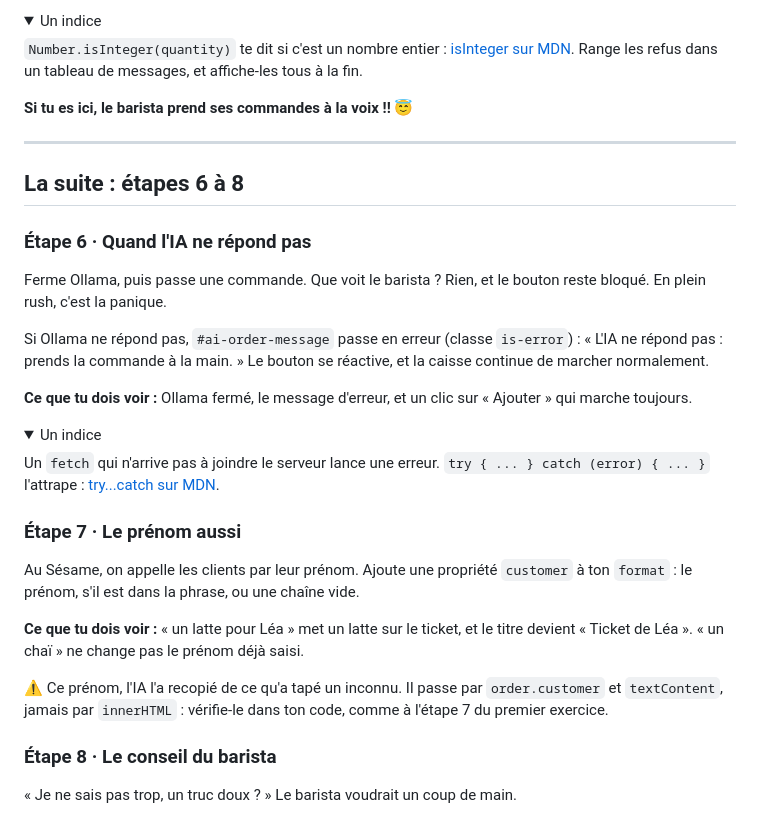
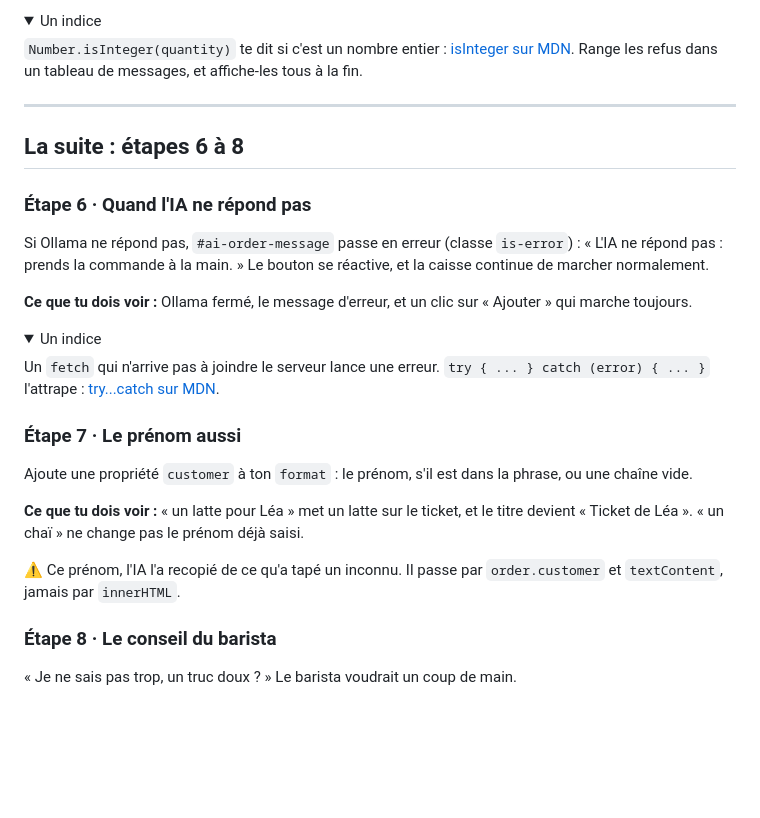
Before and after one commit to peacepilou/sesame-ouvre-toi-2, a Markdown page: README.md, the part around one of its changes. Rendered like a GitHub page; folded sections open; blank space fills up the shorter version.

```diff
--- a/README.md
+++ b/README.md
@@ -136,7 +134,6 @@ Pour la dernière ligne : pourquoi le prix n'a-t-il pas bougé ? Regarde ton `fo
 `Number.isInteger(quantity)` te dit si c'est un nombre entier : [isInteger sur MDN](https://developer.mozilla.org/fr/docs/Web/JavaScript/Reference/Global_Objects/Number/isInteger). Range les refus dans un tableau de messages, et affiche-les tous à la fin.
 </details>
 
-**Si tu es ici, le barista prend ses commandes à la voix !! 😇**
 
 ---
 
@@ -144,7 +141,6 @@ Pour la dernière ligne : pourquoi le prix n'a-t-il pas bougé ? Regarde ton `fo
 
 ### Étape 6 · Quand l'IA ne répond pas
 
-Ferme Ollama, puis passe une commande. Que voit le barista ? Rien, et le bouton reste bloqué. En plein rush, c'est la panique.
 
 Si Ollama ne répond pas, `#ai-order-message` passe en erreur (classe `is-error`) : « L'IA ne répond pas : prends la commande à la main. » Le bouton se réactive, et la caisse continue de marcher normalement.
 
@@ -158,11 +154,11 @@ Un `fetch` qui n'arrive pas à joindre le serveur lance une erreur. `try { ... }
 
 ### Étape 7 · Le prénom aussi
 
-Au Sésame, on appelle les clients par leur prénom. Ajoute une propriété `customer` à ton `format` : le prénom, s'il est dans la phrase, ou une chaîne vide.
+Ajoute une propriété `customer` à ton `format` : le prénom, s'il est dans la phrase, ou une chaîne vide.
 
 **Ce que tu dois voir :** « un latte pour Léa » met un latte sur le ticket, et le titre devient « Ticket de Léa ». « un chaï » ne change pas le prénom déjà saisi.
 
-⚠️ Ce prénom, l'IA l'a recopié de ce qu'a tapé un inconnu. Il passe par `order.customer` et `textContent`, jamais par `innerHTML` : vérifie-le dans ton code, comme à l'étape 7 du premier exercice.
+⚠️ Ce prénom, l'IA l'a recopié de ce qu'a tapé un inconnu. Il passe par `order.customer` et `textContent`, jamais par `innerHTML`.
 
 ### Étape 8 · Le conseil du barista
 
```
Also changed, not shown: other parts of README.md (+6 -8 lines).
